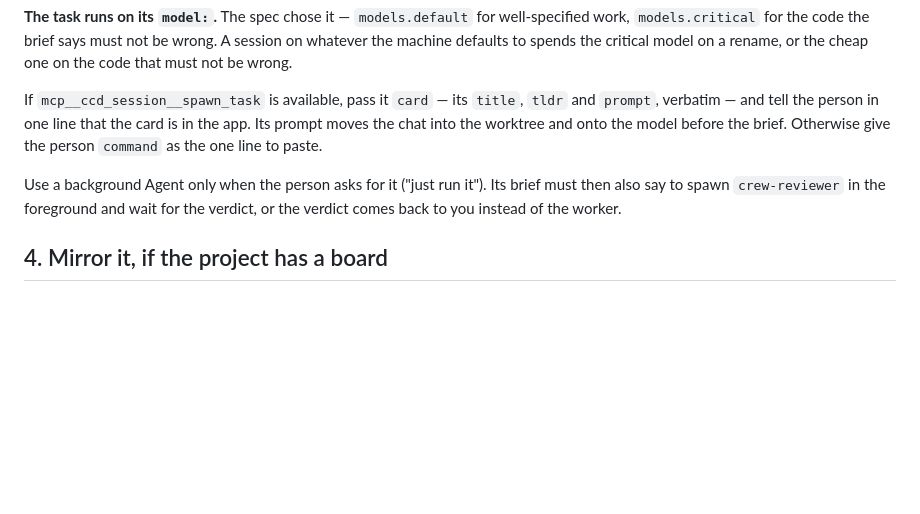
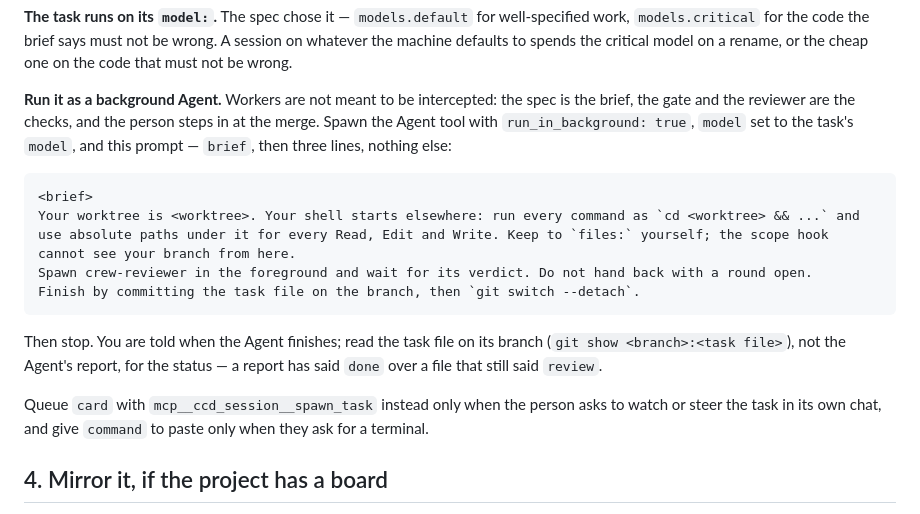
Before and after one commit to StuCM/pit-crew, a Markdown page: skills/crew-run/SKILL.md, the part around the change. Rendered like a GitHub page; blank space fills up the shorter version.

Commit message:
docs(skills): run workers as background agents, cards only on request

````diff
--- a/skills/crew-run/SKILL.md
+++ b/skills/crew-run/SKILL.md
@@ -58,15 +58,26 @@ well-specified work, `models.critical` for the code the brief says must not be
 wrong. A session on whatever the machine defaults to spends the critical model
 on a rename, or the cheap one on the code that must not be wrong.
 
-If `mcp__ccd_session__spawn_task` is available, pass it `card` — its `title`,
-`tldr` and `prompt`, verbatim — and tell the person in one line that the card
-is in the app. Its prompt moves the chat into the worktree and onto the model
-before the brief. Otherwise give the person `command` as the one line to
-paste.
+**Run it as a background Agent.** Workers are not meant to be intercepted:
+the spec is the brief, the gate and the reviewer are the checks, and the
+person steps in at the merge. Spawn the Agent tool with `run_in_background:
+true`, `model` set to the task's `model`, and this prompt — `brief`, then
+three lines, nothing else:
 
-Use a background Agent only when the person asks for it ("just run it"). Its
-brief must then also say to spawn `crew-reviewer` in the foreground and wait
-for the verdict, or the verdict comes back to you instead of the worker.
+```
+<brief>
+Your worktree is <worktree>. Your shell starts elsewhere: run every command as `cd <worktree> && ...` and use absolute paths under it for every Read, Edit and Write. Keep to `files:` yourself; the scope hook cannot see your branch from here.
+Spawn crew-reviewer in the foreground and wait for its verdict. Do not hand back with a round open.
+Finish by committing the task file on the branch, then `git switch --detach`.
+```
+
+Then stop. You are told when the Agent finishes; read the task file on its
+branch (`git show <branch>:<task file>`), not the Agent's report, for the
+status — a report has said `done` over a file that still said `review`.
+
+Queue `card` with `mcp__ccd_session__spawn_task` instead only when the person
+asks to watch or steer the task in its own chat, and give `command` to paste
+only when they ask for a terminal.
 
 ## 4. Mirror it, if the project has a board
 
````
Also changed, not shown: skills/crew-close/SKILL.md (+3 -2 lines).
